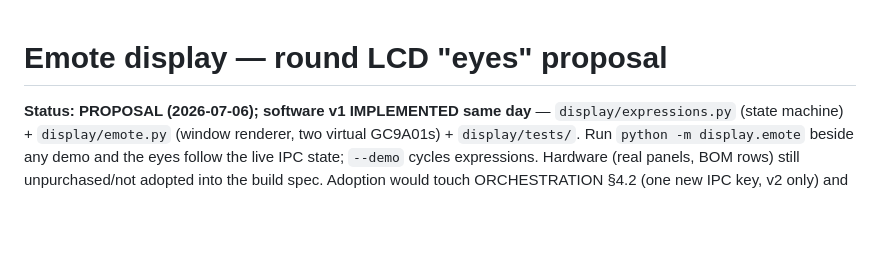
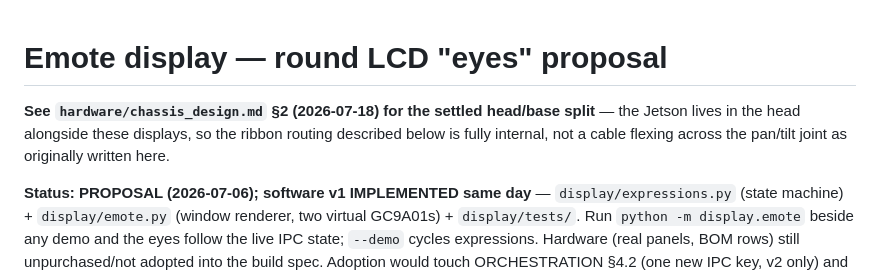
Before and after one commit to Dlux2015/NPC, a Markdown page: hardware/emote_display.md, the part around the change. Rendered like a GitHub page; blank space fills up the shorter version.

```diff
--- a/hardware/emote_display.md
+++ b/hardware/emote_display.md
@@ -1,4 +1,9 @@
 # Emote display — round LCD "eyes" proposal
+
+**See `hardware/chassis_design.md` §2 (2026-07-18) for the settled
+head/base split** — the Jetson lives in the head alongside these
+displays, so the ribbon routing described below is fully internal, not
+a cable flexing across the pan/tilt joint as originally written here.
 
 **Status: PROPOSAL (2026-07-06); software v1 IMPLEMENTED same day** —
 `display/expressions.py` (state machine) + `display/emote.py` (window
```
Also changed, not shown: docs/SYSTEM.md (+3 -2 lines), hardware/chassis_design.md (added, +163 -0 lines).
